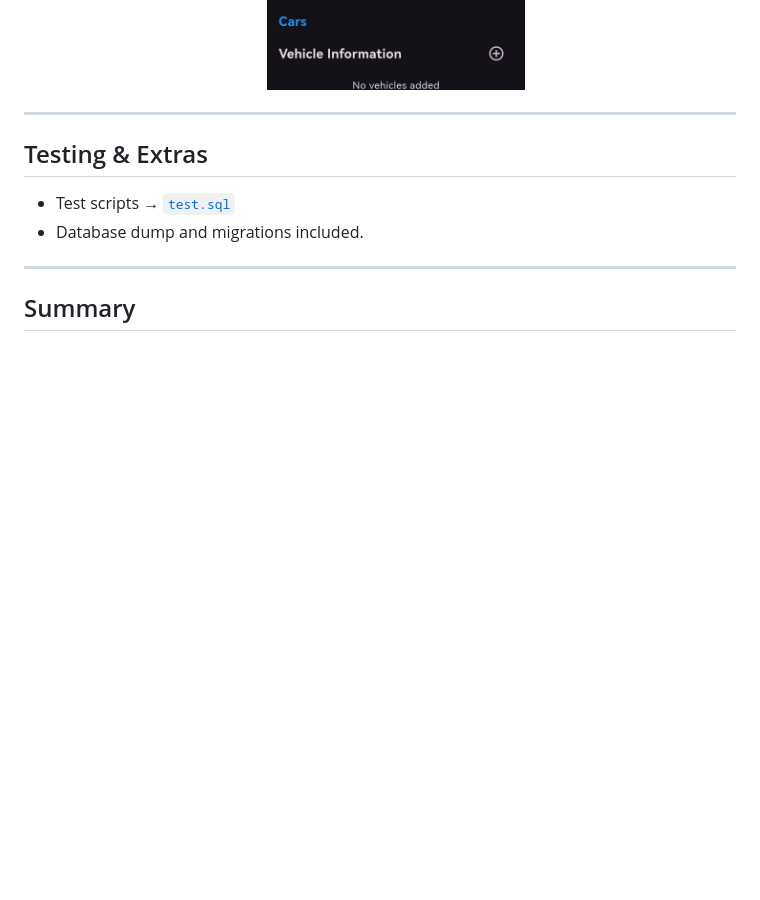
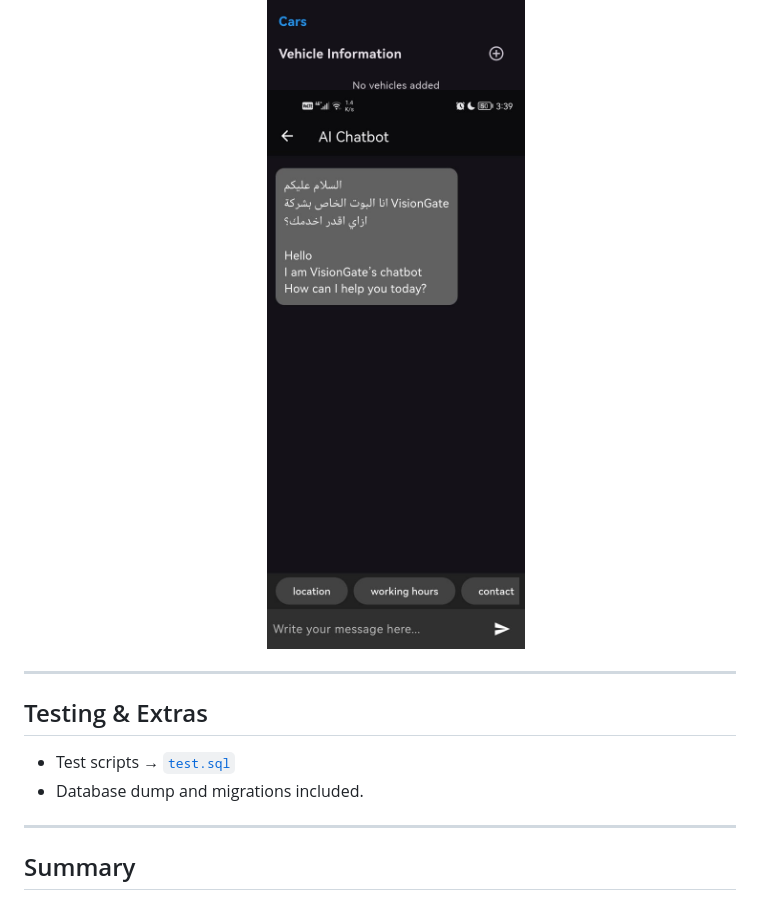
Before and after one commit to Martell0x1/VisionGate, a Markdown page: README.md, the part around the change. GitHub-like rendering; pictures changed too: assets/flutter12.jpeg (added); blank space fills up the shorter version.

```diff
--- a/README.md
+++ b/README.md
@@ -200,6 +200,7 @@ Detection Examples:
     <img src="assets/flutter9.jpeg" alt="Flask API" width="600"/><br>
     <img src="assets/flutter10.jpeg" alt="Flask API" width="600"/><br>
     <img src="assets/flutter11.jpeg" alt="Flask API" width="600"/><br>
+    <img src="assets/flutter12.jpeg" alt="Flask API" width="600"/>
   </p>
 
 ---
```
